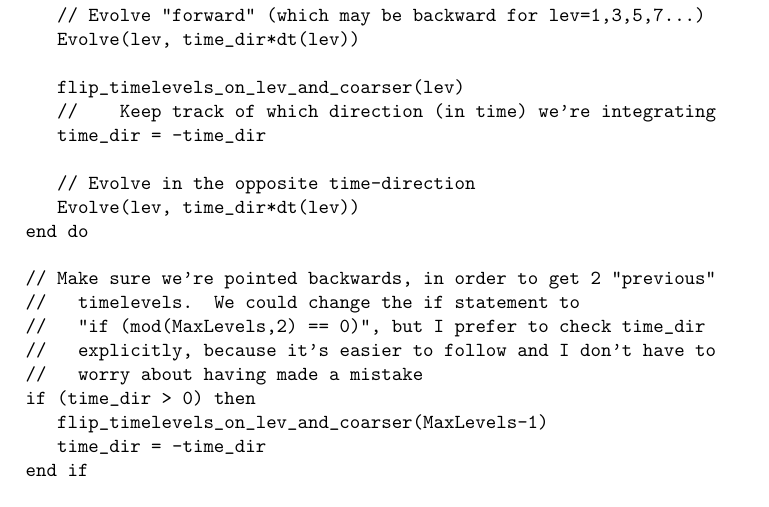
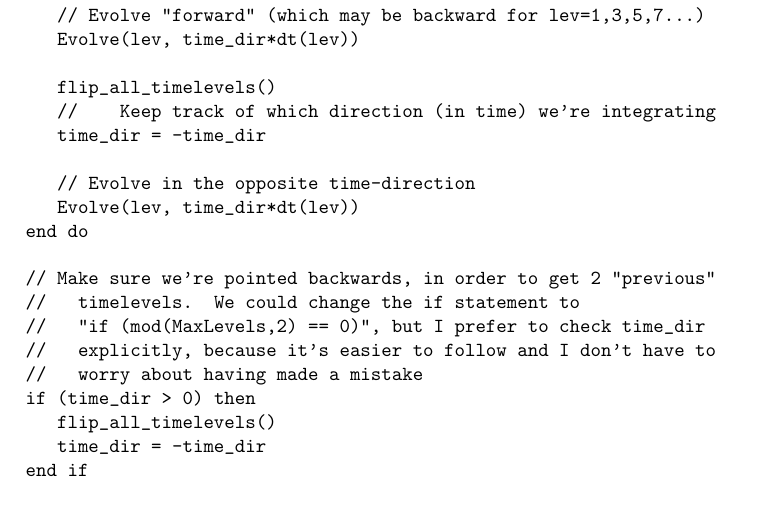
Before and after one commit to EinsteinToolkit/Carpet, a LaTeX document (Carpet/Carpet/doc/threelev_initdata.tex): part of page 3 of 3, cut so that both start at the same text. Compiled offline with LaTeX, dvips and Ghostscript.

Commit message:
Added documentation for generation of three timelevels of initial data
darcs-hash:20020717140617-e415b-e0b4b3d27128a726ff3113fbc4f75a5c5d6fd18e.gz

```diff
--- a/Carpet/Carpet/doc/threelev_initdata.tex
+++ b/Carpet/Carpet/doc/threelev_initdata.tex
@@ -68,7 +68,7 @@ Here's some pseudo-code:
      // Evolve "forward" (which may be backward for lev=1,3,5,7...)
      Evolve(lev, time_dir*dt(lev))
 
-     flip_timelevels_on_lev_and_coarser(lev)
+     flip_all_timelevels()
      //    Keep track of which direction (in time) we're integrating
      time_dir = -time_dir
 
@@ -82,7 +82,7 @@ Here's some pseudo-code:
   //   explicitly, because it's easier to follow and I don't have to
   //   worry about having made a mistake
   if (time_dir > 0) then
-     flip_timelevels_on_lev_and_coarser(MaxLevels-1)
+     flip_all_timelevels()
      time_dir = -time_dir
   end if
 
```
